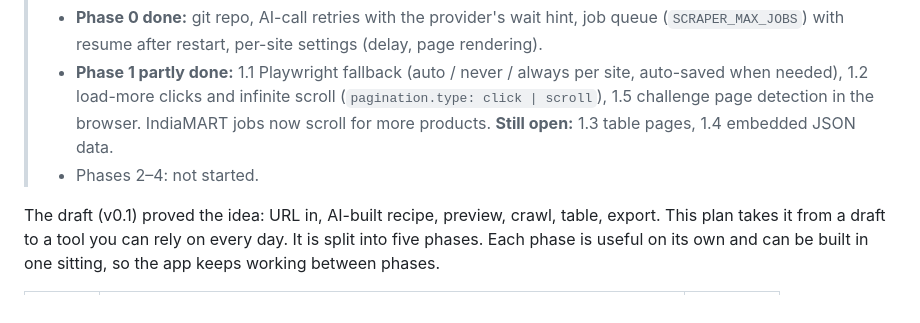
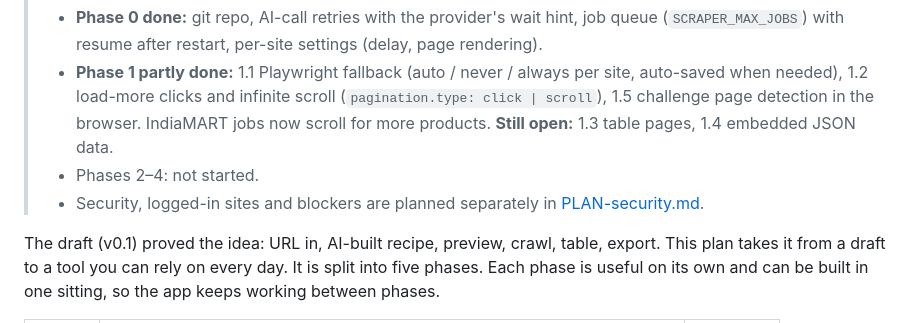
Before and after one commit to sukesh-kandasamy/Webscraper, a Markdown page: PLAN-v2.md, the part around the change. Rendered like a GitHub page.

```diff
--- a/PLAN-v2.md
+++ b/PLAN-v2.md
@@ -8,6 +8,7 @@
 >   page detection in the browser. IndiaMART jobs now scroll for more products.
 >   **Still open:** 1.3 table pages, 1.4 embedded JSON data.
 > - Phases 2–4: not started.
+> - Security, logged-in sites and blockers are planned separately in [PLAN-security.md](PLAN-security.md).
 
 The draft (v0.1) proved the idea: URL in, AI-built recipe, preview, crawl, table, export. This plan
 takes it from a draft to a tool you can rely on every day. It is split into five phases. Each phase is
```
Also changed, not shown: PLAN-security.md (added, +175 -0 lines), README.md (+3 -1 lines).
